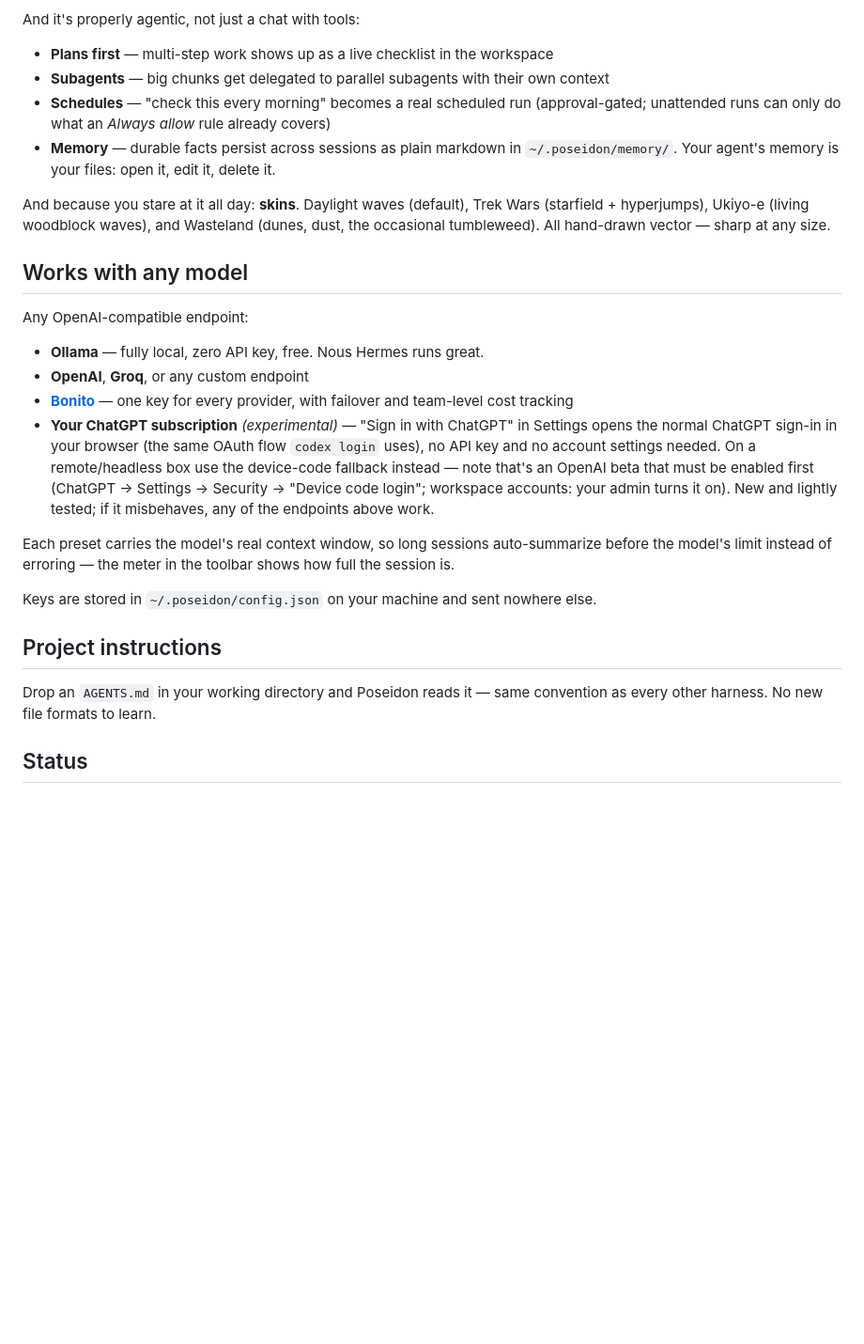
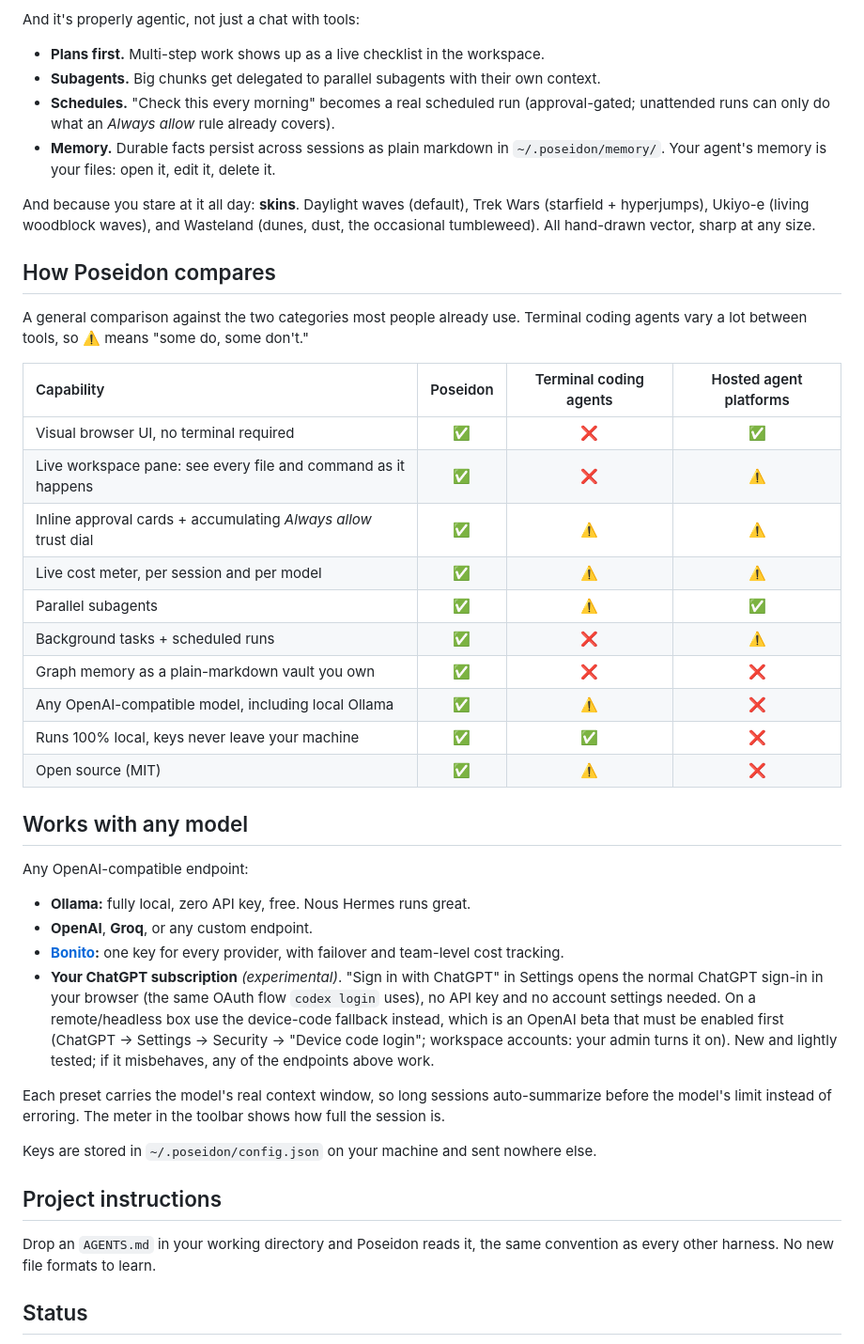
Before and after one commit to ShabariRepo/poseidon, a Markdown page: README.md, the part around one of its changes. Shown at 94% size. Rendered like a GitHub page; blank space fills up the shorter version.

```diff
--- a/README.md
+++ b/README.md
@@ -42,43 +51,61 @@ Three things the others don't do:
 
 And it's properly agentic, not just a chat with tools:
 
-- **Plans first** — multi-step work shows up as a live checklist in the workspace
-- **Subagents** — big chunks get delegated to parallel subagents with their own context
-- **Schedules** — "check this every morning" becomes a real scheduled run (approval-gated;
-  unattended runs can only do what an *Always allow* rule already covers)
-- **Memory** — durable facts persist across sessions as plain markdown in
+- **Plans first.** Multi-step work shows up as a live checklist in the workspace.
+- **Subagents.** Big chunks get delegated to parallel subagents with their own context.
+- **Schedules.** "Check this every morning" becomes a real scheduled run (approval-gated;
+  unattended runs can only do what an *Always allow* rule already covers).
+- **Memory.** Durable facts persist across sessions as plain markdown in
   `~/.poseidon/memory/`. Your agent's memory is your files: open it, edit it, delete it.
 
 And because you stare at it all day: **skins**. Daylight waves (default),
 Trek Wars (starfield + hyperjumps), Ukiyo-e (living woodblock waves), and
-Wasteland (dunes, dust, the occasional tumbleweed). All hand-drawn vector — sharp
+Wasteland (dunes, dust, the occasional tumbleweed). All hand-drawn vector, sharp
 at any size.
+
+## How Poseidon compares
+
+A general comparison against the two categories most people already use. Terminal
+coding agents vary a lot between tools, so ⚠️ means "some do, some don't."
+
+| Capability | Poseidon | Terminal coding agents | Hosted agent platforms |
+|:--|:--:|:--:|:--:|
+| Visual browser UI, no terminal required | ✅ | ❌ | ✅ |
+| Live workspace pane: see every file and command as it happens | ✅ | ❌ | ⚠️ |
+| Inline approval cards + accumulating *Always allow* trust dial | ✅ | ⚠️ | ⚠️ |
+| Live cost meter, per session and per model | ✅ | ⚠️ | ⚠️ |
+| Parallel subagents | ✅ | ⚠️ | ✅ |
+| Background tasks + scheduled runs | ✅ | ❌ | ⚠️ |
+| Graph memory as a plain-markdown vault you own | ✅ | ❌ | ❌ |
+| Any OpenAI-compatible model, including local Ollama | ✅ | ⚠️ | ❌ |
+| Runs 100% local, keys never leave your machine | ✅ | ✅ | ❌ |
+| Open source (MIT) | ✅ | ⚠️ | ❌ |
 
 ## Works with any model
 
 Any OpenAI-compatible endpoint:
 
-- **Ollama** — fully local, zero API key, free. Nous Hermes runs great.
-- **OpenAI**, **Groq**, or any custom endpoint
-- **[Bonito](https://getbonito.com)** — one key for every provider, with failover
-  and team-level cost tracking
-- **Your ChatGPT subscription** *(experimental)* — "Sign in with ChatGPT" in
+- **Ollama:** fully local, zero API key, free. Nous Hermes runs great.
+- **OpenAI**, **Groq**, or any custom endpoint.
+- **[Bonito](https://getbonito.com):** one key for every provider, with failover
+  and team-level cost tracking.
+- **Your ChatGPT subscription** *(experimental)*. "Sign in with ChatGPT" in
   Settings opens the normal ChatGPT sign-in in your browser (the same OAuth
   flow `codex login` uses), no API key and no account settings needed. On a
-  remote/headless box use the device-code fallback instead — note that's an
+  remote/headless box use the device-code fallback instead, which is an
   OpenAI beta that must be enabled first (ChatGPT → Settings → Security →
   "Device code login"; workspace accounts: your admin turns it on). New and
   lightly tested; if it misbehaves, any of the endpoints above work.
 
 Each preset carries the model's real context window, so long sessions
-auto-summarize before the model's limit instead of erroring — the meter in
+auto-summarize before the model's limit instead of erroring. The meter in
 the toolbar shows how full the session is.
 
 Keys are stored in `~/.poseidon/config.json` on your machine and sent nowhere else.
 
 ## Project instructions
 
-Drop an `AGENTS.md` in your working directory and Poseidon reads it — same
+Drop an `AGENTS.md` in your working directory and Poseidon reads it, the same
 convention as every other harness. No new file formats to learn.
 
 ## Status
```
Also changed, not shown: other parts of README.md (+23 -14 lines), docs/assets/bonito-logo.png, docs/assets/screenshots/approval.png (added), docs/assets/screenshots/chat-board.png (added), docs/assets/screenshots/memory-graph.png (added), docs/assets/screenshots/pipeline-subagents.png (added).
